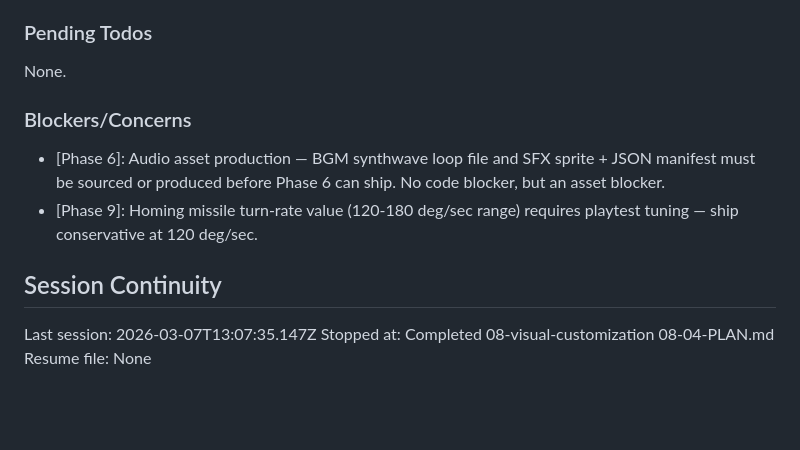
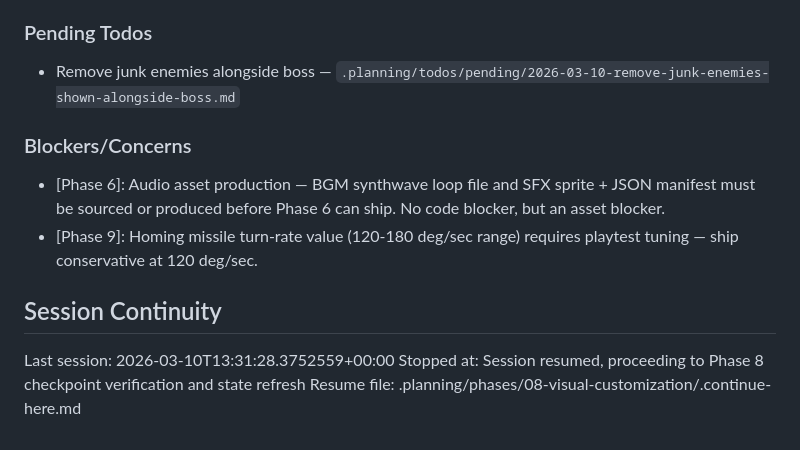
Before and after one commit to jamesburton/SuperSpaceInvader3JS, a Markdown page: .planning/STATE.md, the part around the change. Rendered like a GitHub page; blank space fills up the shorter version.

Commit message:
docs: capture todo - Remove junk enemies alongside boss

```diff
--- a/.planning/STATE.md
+++ b/.planning/STATE.md
@@ -112,7 +112,7 @@ All v1.0 decisions logged in PROJECT.md Key Decisions table with outcomes.
 
 ### Pending Todos
 
-None.
+- Remove junk enemies alongside boss — `.planning/todos/pending/2026-03-10-remove-junk-enemies-shown-alongside-boss.md`
 
 ### Blockers/Concerns
 
@@ -121,6 +121,6 @@ None.
 
 ## Session Continuity
 
-Last session: 2026-03-07T13:07:35.147Z
-Stopped at: Completed 08-visual-customization 08-04-PLAN.md
-Resume file: None
+Last session: 2026-03-10T13:31:28.3752559+00:00
+Stopped at: Session resumed, proceeding to Phase 8 checkpoint verification and state refresh
+Resume file: .planning/phases/08-visual-customization/.continue-here.md
```
Also changed, not shown: 1 other file.
